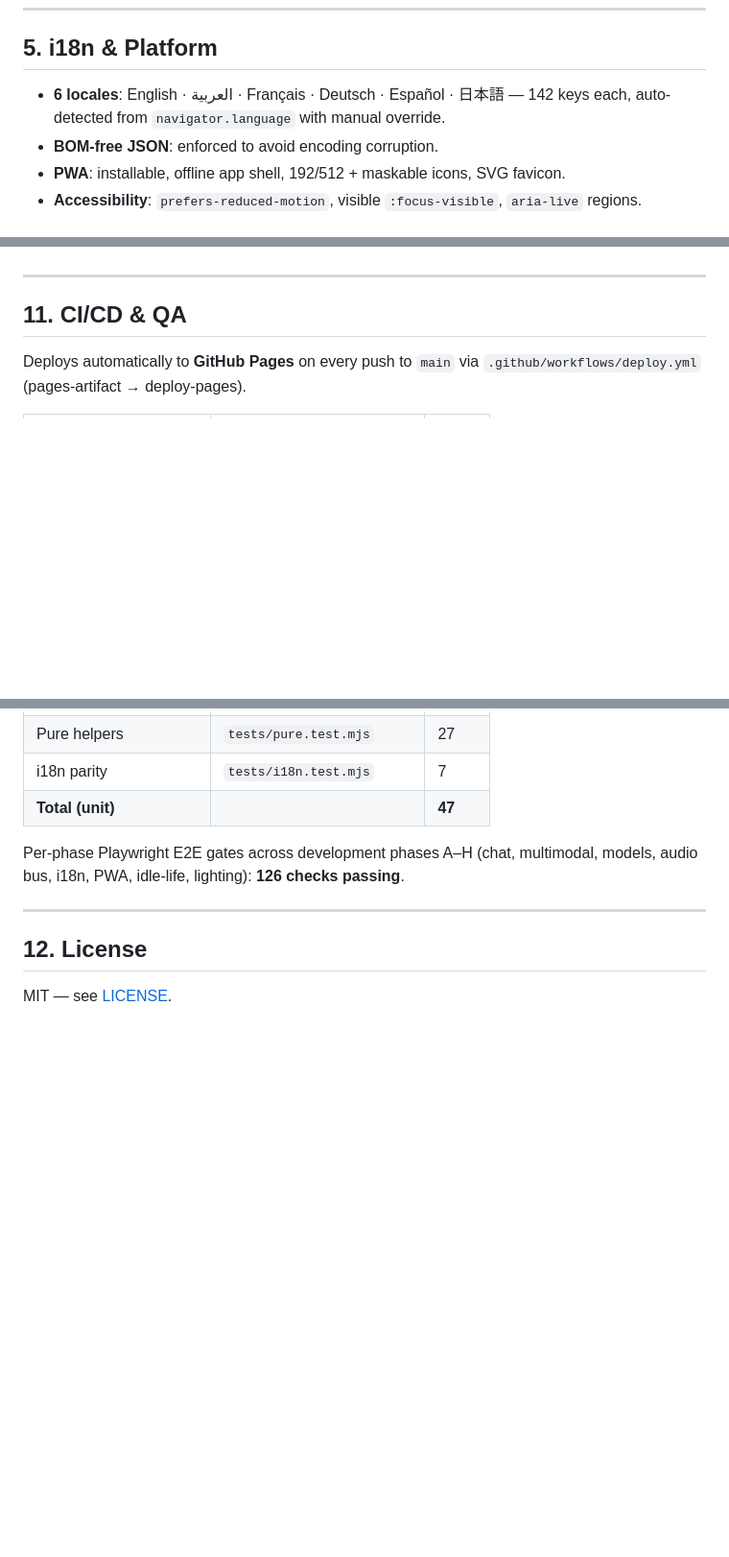
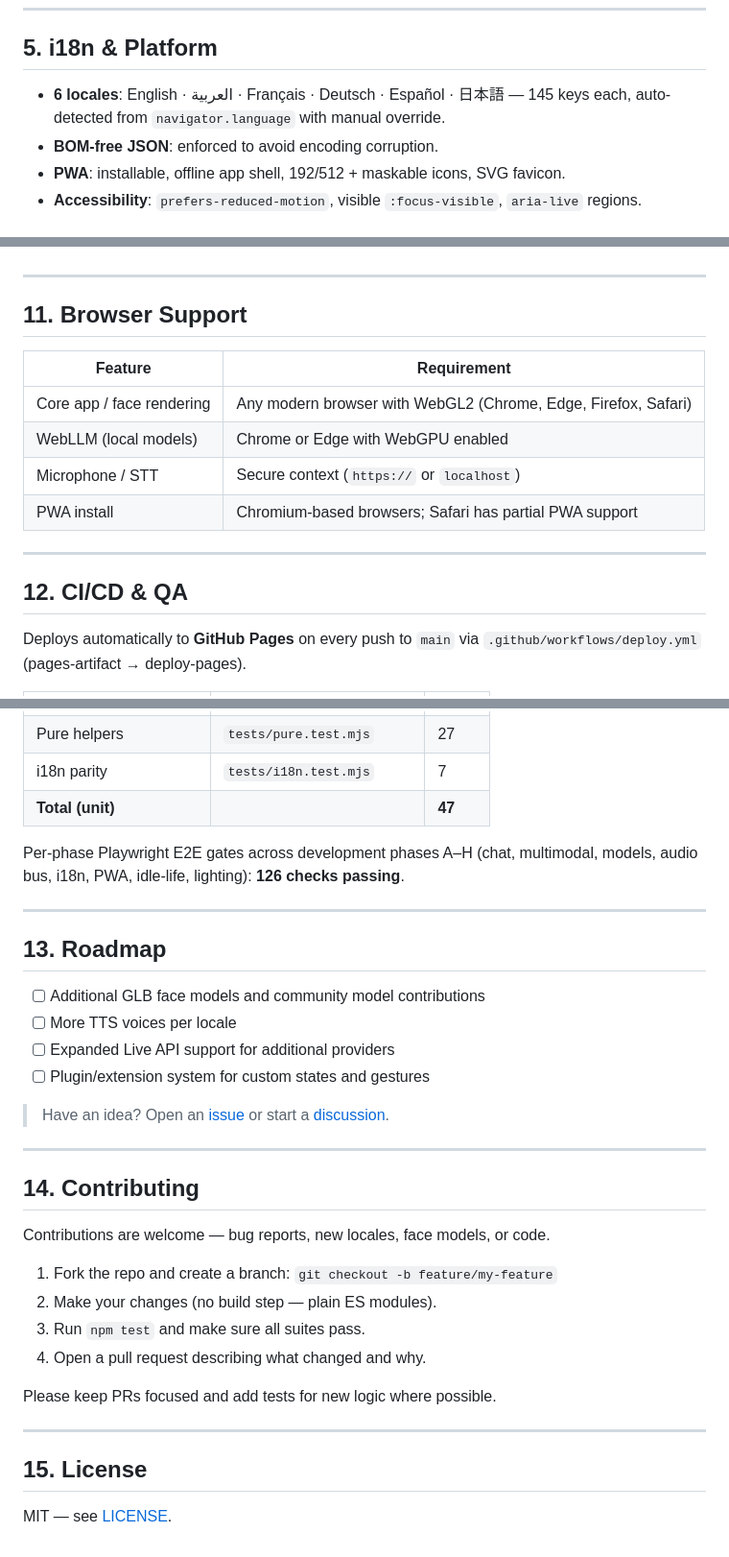
Before and after one commit to sh0-dax/Morphius, a Markdown page: README.md, 3 parts joined by grey strips. Shown at 96% size. Drawn GitHub-style; blank space fills up the shorter version.

Commit message:
docs: expand README to 15 sections; fix stale facts
- Add section 11 Browser Support, 13 Roadmap, 14 Contributing; renumber CI/CD->12, License->15
- Correct i18n key count 142->145 (all six locales) in sections 5 and 6
- Fix 'breathing drive' -> 'breathing driven' typo
- Fix Runtime Request Flow: fence as mermaid so the graph renders on GitHub
- TOC updated to match the new 15-section structure
- Dark/light <picture> hero and existing badges kept as-is

```diff
--- a/README.md
+++ b/README.md
@@ -190,7 +190,7 @@ Real `AudioAnalyser` data drives the HUD (waveform · energy · frequency) with
 
 ## 5\. i18n & Platform
 
-- **6 locales**: English · العربية · Français · Deutsch · Español · 日本語 — 142 keys each, auto-detected from `navigator.language` with manual override.
+- **6 locales**: English · العربية · Français · Deutsch · Español · 日本語 — 145 keys each, auto-detected from `navigator.language` with manual override.
 - **BOM-free JSON**: enforced to avoid encoding corruption.
 - **PWA**: installable, offline app shell, 192/512 + maskable icons, SVG favicon.
 - **Accessibility**: `prefers-reduced-motion`, visible `:focus-visible`, `aria-live` regions.
@@ -291,7 +291,18 @@ Key internal modules:
 
 ---
 
-## 11\. CI/CD & QA
+## 11\. Browser Support
+
+| Feature | Requirement |
+|---|---|
+| Core app / face rendering | Any modern browser with WebGL2 (Chrome, Edge, Firefox, Safari) |
+| WebLLM (local models) | Chrome or Edge with WebGPU enabled |
+| Microphone / STT | Secure context (`https://` or `localhost`) |
+| PWA install | Chromium-based browsers; Safari has partial PWA support |
+
+---
+
+## 12\. CI/CD & QA
 
 Deploys automatically to **GitHub Pages** on every push to `main` via `.github/workflows/deploy.yml` (pages-artifact → deploy-pages).
 
@@ -306,6 +317,30 @@ Per-phase Playwright E2E gates across development phases A–H (chat, multimodal
 
 ---
 
-## 12\. License
+## 13\. Roadmap
+
+- [ ] Additional GLB face models and community model contributions
+- [ ] More TTS voices per locale
+- [ ] Expanded Live API support for additional providers
+- [ ] Plugin/extension system for custom states and gestures
+
+> Have an idea? Open an [issue](https://github.com/sh0-dax/Morphius/issues) or start a [discussion](https://github.com/sh0-dax/Morphius/discussions).
+
+---
+
+## 14\. Contributing
+
+Contributions are welcome — bug reports, new locales, face models, or code.
+
+1. Fork the repo and create a branch: `git checkout -b feature/my-feature`
+2. Make your changes (no build step — plain ES modules).
+3. Run `npm test` and make sure all suites pass.
+4. Open a pull request describing what changed and why.
+
+Please keep PRs focused and add tests for new logic where possible.
+
+---
+
+## 15\. License
 
 MIT — see [LICENSE](./LICENSE).
```
Also changed, not shown: other parts of README.md (+4 -4 lines).
